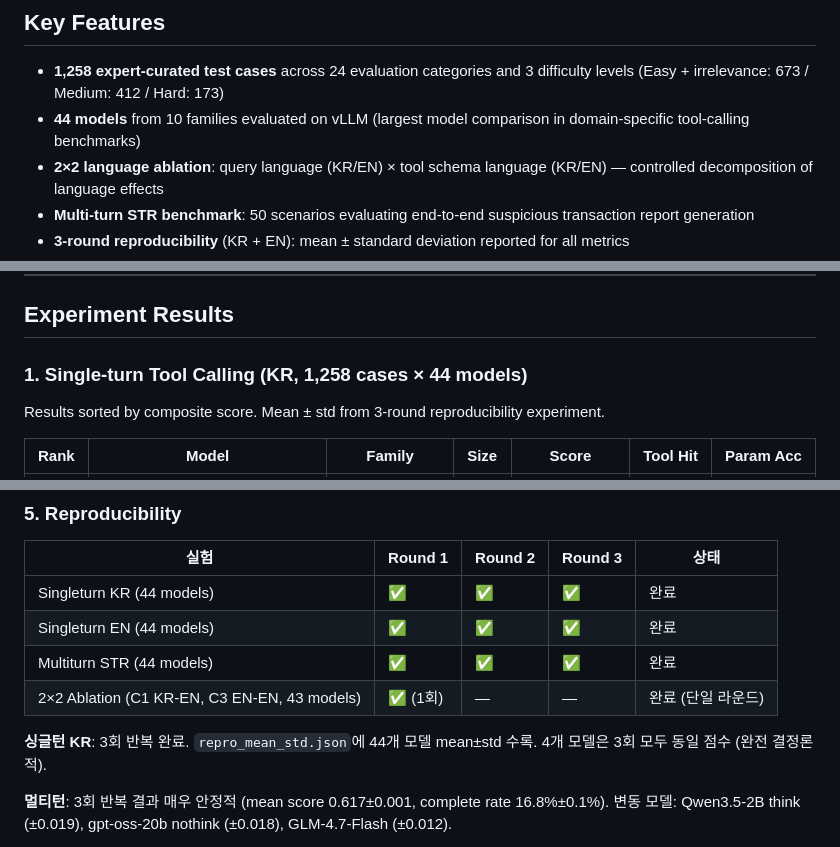
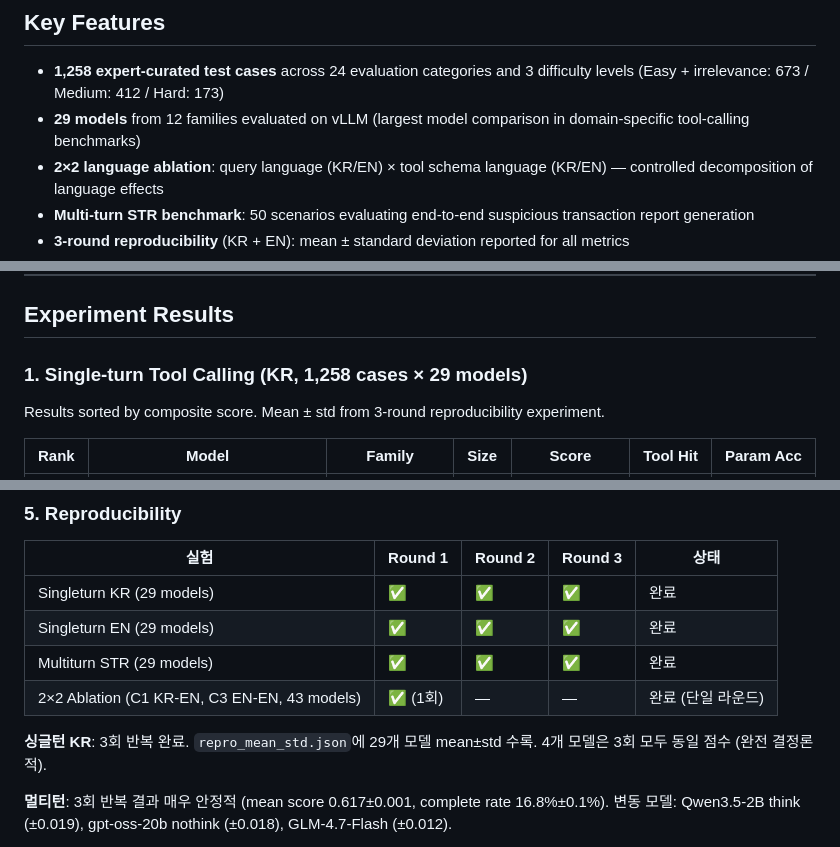
Before and after one commit to sklim84/STAR-Bench, a Markdown page: README.md, 3 parts joined by grey strips. GitHub-like rendering.

Commit message:
docs: paper 표기에 정합 — 29 models / 12 families (was 44 / 14)
paper main.tex의 fix "29개 오픈소스 LLM (12개 계열)"과 일관되도록
README의 실험 모델 수 표기를 정렬한다. 44 candidates를 모두 보고하지 않고
paper에 reported된 29개 subset 기준으로 광고 문구·테이블 헤더를 갱신했다.

세부 결과·표는 paper(_manuscript/main.tex Table 1·Appendix Table 3)
기준이 source of truth.

```diff
--- a/README.md
+++ b/README.md
@@ -7,7 +7,7 @@ AML-Bench is a domain-specific function calling benchmark for evaluating LLMs as
 ## Key Features
 
 - **1,258 expert-curated test cases** across 24 evaluation categories and 3 difficulty levels (Easy + irrelevance: 673 / Medium: 412 / Hard: 173)
-- **44 models** from 10 families evaluated on vLLM (largest model comparison in domain-specific tool-calling benchmarks)
+- **29 models** from 12 families evaluated on vLLM (largest model comparison in domain-specific tool-calling benchmarks)
 - **2×2 language ablation**: query language (KR/EN) × tool schema language (KR/EN) — controlled decomposition of language effects
 - **Multi-turn STR benchmark**: 50 scenarios evaluating end-to-end suspicious transaction report generation
 - **3-round reproducibility** (KR + EN): mean ± standard deviation reported for all metrics
@@ -61,7 +61,7 @@ results_repro/        — Reproducibility experiment results
 
 ## Experiment Results
 
-### 1. Single-turn Tool Calling (KR, 1,258 cases × 44 models)
+### 1. Single-turn Tool Calling (KR, 1,258 cases × 29 models)
 
 Results sorted by composite score. Mean ± std from 3-round reproducibility experiment.
 
@@ -209,12 +209,12 @@ AML 에이전트가 다중 턴 대화를 통해 의심거래보고서(STR)를
 
 | 실험 | Round 1 | Round 2 | Round 3 | 상태 |
 |------|---------|---------|---------|------|
-| Singleturn KR (44 models) | ✅ | ✅ | ✅ | 완료 |
-| Singleturn EN (44 models) | ✅ | ✅ | ✅ | 완료 |
-| Multiturn STR (44 models) | ✅ | ✅ | ✅ | 완료 |
+| Singleturn KR (29 models) | ✅ | ✅ | ✅ | 완료 |
+| Singleturn EN (29 models) | ✅ | ✅ | ✅ | 완료 |
+| Multiturn STR (29 models) | ✅ | ✅ | ✅ | 완료 |
 | 2×2 Ablation (C1 KR-EN, C3 EN-EN, 43 models) | ✅ (1회) | — | — | 완료 (단일 라운드) |
 
-**싱글턴 KR**: 3회 반복 완료. `repro_mean_std.json`에 44개 모델 mean±std 수록. 4개 모델은 3회 모두 동일 점수 (완전 결정론적).
+**싱글턴 KR**: 3회 반복 완료. `repro_mean_std.json`에 29개 모델 mean±std 수록. 4개 모델은 3회 모두 동일 점수 (완전 결정론적).
 
 **멀티턴**: 3회 반복 결과 매우 안정적 (mean score 0.617±0.001, complete rate 16.8%±0.1%). 변동 모델: Qwen3.5-2B think (±0.019), gpt-oss-20b nothink (±0.018), GLM-4.7-Flash (±0.012).
 
```
Also changed, not shown: other parts of README.md (+3 -3 lines).
